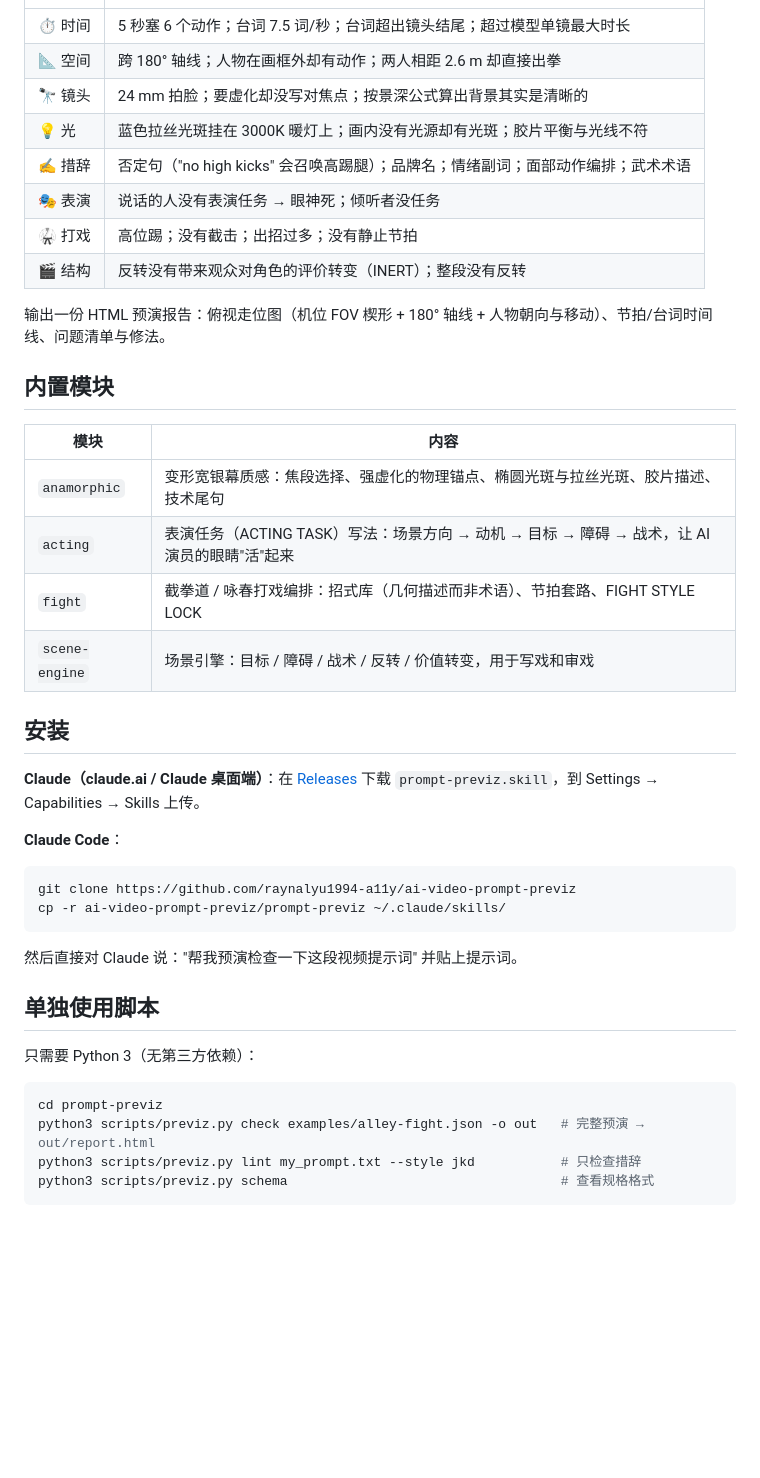
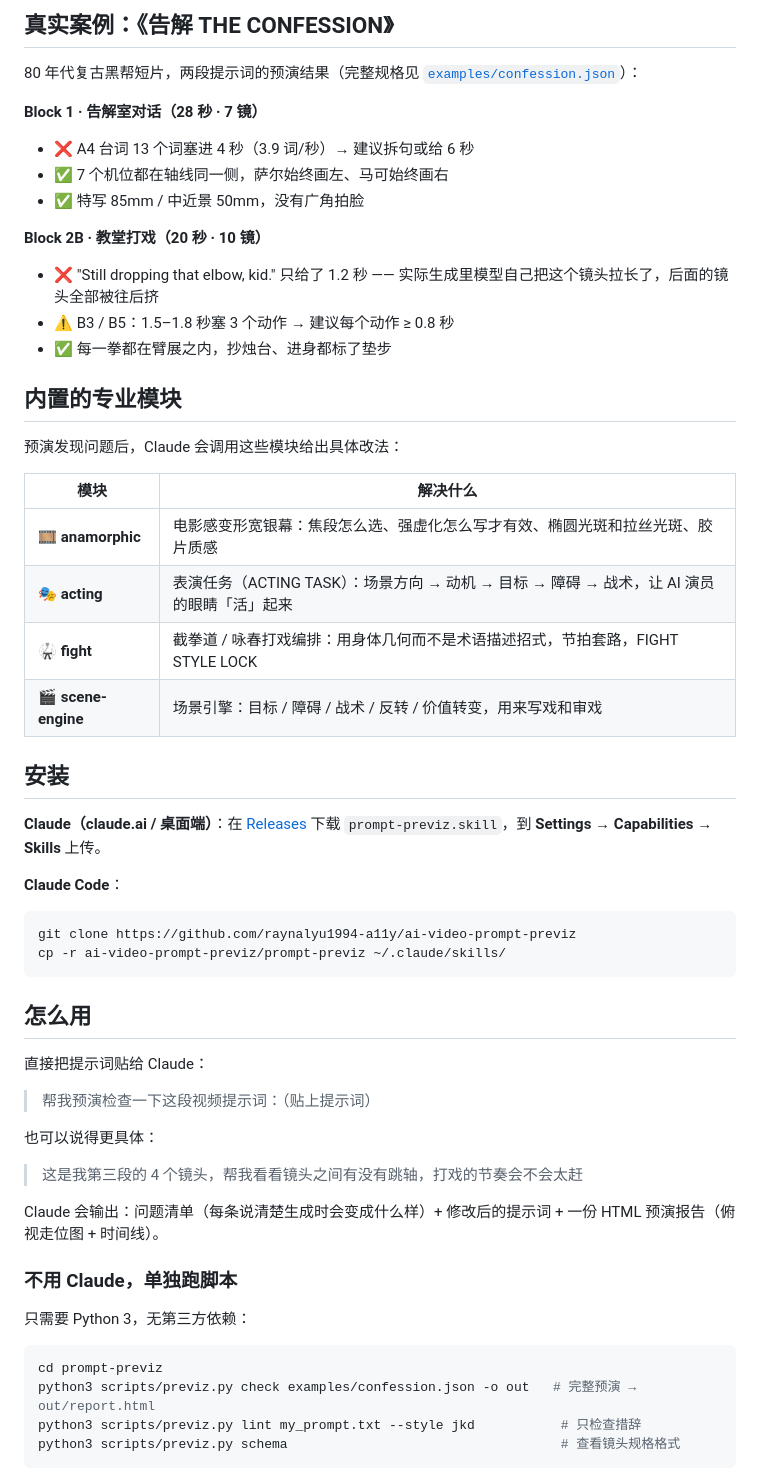
Before and after one commit to raynalyu1994-a11y/ai-video-prompt-previz, a Markdown page: README.md, the part around one of its changes. Rendered like a GitHub page; blank space fills up the shorter version.

````diff
--- a/README.md
+++ b/README.md
@@ -12,27 +48,31 @@ A Claude skill for AI video creators: **rehearse your prompt in code before you
+## 真实案例：《告解 THE CONFESSION》
+
+80 年代复古黑帮短片，两段提示词的预演结果（完整规格见 [`examples/confession.json`](prompt-previz/examples/confession.json)）：
+
+**Block 1 · 告解室对话（28 秒 · 7 镜）**
+- ❌ A4 台词 13 个词塞进 4 秒（3.9 词/秒）→ 建议拆句或给 6 秒
+- ✅ 7 个机位都在轴线同一侧，萨尔始终画左、马可始终画右
+- ✅ 特写 85mm / 中近景 50mm，没有广角拍脸
+
+**Block 2B · 教堂打戏（20 秒 · 10 镜）**
+- ❌ "Still dropping that elbow, kid." 只给了 1.2 秒 —— 实际生成里模型自己把这个镜头拉长了，后面的镜头全部被往后挤
+- ⚠️ B3 / B5：1.5–1.8 秒塞 3 个动作 → 建议每个动作 ≥ 0.8 秒
+- ✅ 每一拳都在臂展之内，抄烛台、进身都标了垫步
+
+## 内置的专业模块
+
+预演发现问题后，Claude 会调用这些模块给出具体改法：
+
+| 模块 | 解决什么 |
 |---|---|
-| ⏱ 时间 | 5 秒塞 6 个动作；台词 7.5 词/秒；台词超出镜头结尾；超过模型单镜最大时长 |
-| 📐 空间 | 跨 180° 轴线；人物在画框外却有动作；两人相距 2.6 m 却直接出拳 |
-| 🔭 镜头 | 24 mm 拍脸；要虚化却没写对焦点；按景深公式算出背景其实是清晰的 |
-| 💡 光 | 蓝色拉丝光斑挂在 3000K 暖灯上；画内没有光源却有光斑；胶片平衡与光线不符 |
-| ✍️ 措辞 | 否定句（"no high kicks" 会召唤高踢腿）；品牌名；情绪副词；面部动作编排；武术术语 |
-| 🎭 表演 | 说话的人没有表演任务 → 眼神死；倾听者没任务 |
-| 🥋 打戏 | 高位踢；没有截击；出招过多；没有静止节拍 |
-| 🎬 结构 | 反转没有带来观众对角色的评价转变（INERT）；整段没有反转 |
-
-输出一份 HTML 预演报告：俯视走位图（机位 FOV 楔形 + 180° 轴线 + 人物朝向与移动）、节拍/台词时间线、问题清单与修法。
-
-## 内置模块
-
-| 模块 | 内容 |
-|---|---|
-| `anamorphic` | 变形宽银幕质感：焦段选择、强虚化的物理锚点、椭圆光斑与拉丝光斑、胶片描述、技术尾句 |
-| `acting` | 表演任务（ACTING TASK）写法：场景方向 → 动机 → 目标 → 障碍 → 战术，让 AI 演员的眼睛"活"起来 |
-| `fight` | 截拳道 / 咏春打戏编排：招式库（几何描述而非术语）、节拍套路、FIGHT STYLE LOCK |
-| `scene-engine` | 场景引擎：目标 / 障碍 / 战术 / 反转 / 价值转变，用于写戏和审戏 |
+| 🎞 **anamorphic** | 电影感变形宽银幕：焦段怎么选、强虚化怎么写才有效、椭圆光斑和拉丝光斑、胶片质感 |
+| 🎭 **acting** | 表演任务（ACTING TASK）：场景方向 → 动机 → 目标 → 障碍 → 战术，让 AI 演员的眼睛「活」起来 |
+| 🥋 **fight** | 截拳道 / 咏春打戏编排：用身体几何而不是术语描述招式，节拍套路，FIGHT STYLE LOCK |
+| 🎬 **scene-engine** | 场景引擎：目标 / 障碍 / 战术 / 反转 / 价值转变，用来写戏和审戏 |
 
 ## 安装
 
-**Claude（claude.ai / Claude 桌面端）**：在 [Releases](../../releases) 下载 `prompt-previz.skill`，到 Settings → Capabilities → Skills 上传。
+**Claude（claude.ai / 桌面端）**：在 [Releases](../../releases) 下载 `prompt-previz.skill`，到 **Settings → Capabilities → Skills** 上传。
 
 **Claude Code**：
 
@@ -41,16 +81,26 @@ git clone https://github.com/raynalyu1994-a11y/ai-video-prompt-previz
 cp -r ai-video-prompt-previz/prompt-previz ~/.claude/skills/
 ```
 
-然后直接对 Claude 说："帮我预演检查一下这段视频提示词" 并贴上提示词。
+## 怎么用
 
-## 单独使用脚本
+直接把提示词贴给 Claude：
 
-只需要 Python 3（无第三方依赖）：
+> 帮我预演检查一下这段视频提示词：（贴上提示词）
+
+也可以说得更具体：
+
+> 这是我第三段的 4 个镜头，帮我看看镜头之间有没有跳轴，打戏的节奏会不会太赶
+
+Claude 会输出：问题清单（每条说清楚生成时会变成什么样）+ 修改后的提示词 + 一份 HTML 预演报告（俯视走位图 + 时间线）。
+
+### 不用 Claude，单独跑脚本
+
+只需要 Python 3，无第三方依赖：
 
 ```bash
 cd prompt-previz
-python3 scripts/previz.py check examples/alley-fight.json -o out   # 完整预演 → out/report.html
+python3 scripts/previz.py check examples/confession.json -o out   # 完整预演 → out/report.html
 python3 scripts/previz.py lint my_prompt.txt --style jkd           # 只检查措辞
-python3 scripts/previz.py schema                                   # 查看规格格式
+python3 scripts/previz.py schema                                   # 查看镜头规格格式
 ```
 
````
Also changed, not shown: other parts of README.md (+46 -8 lines), prompt-previz/references/shot-spec.md (+1 -1 lines), docs/compare-confessional.jpg (added), docs/report-preview.png, 4 other files.
